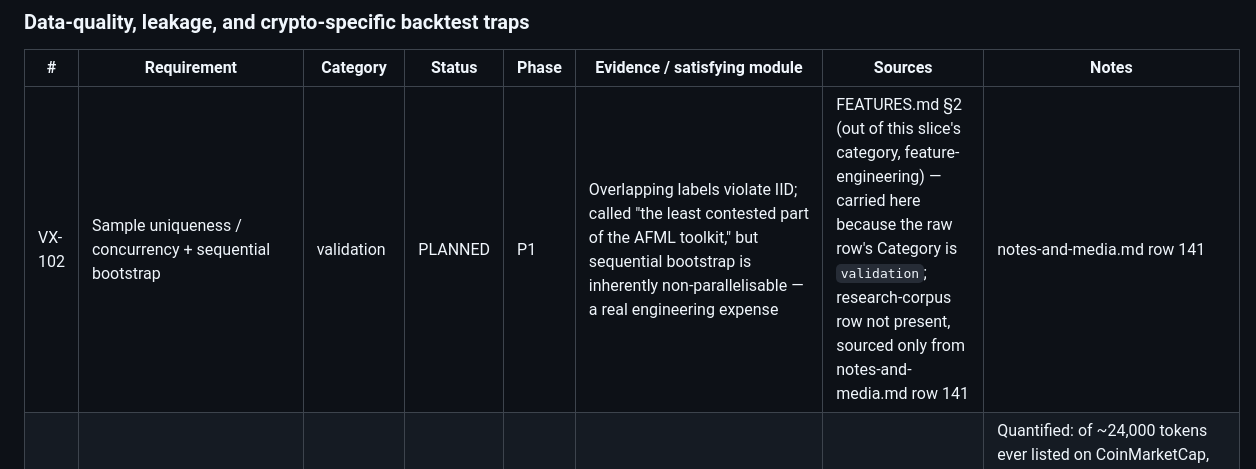
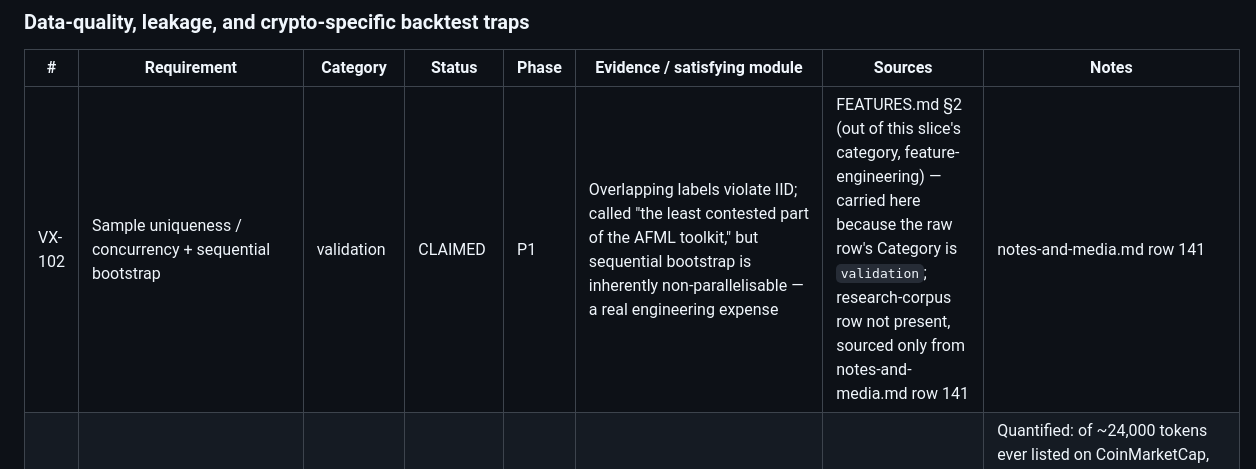
Before and after one commit to ajithd747-dotcom/research, a Markdown page: ledger/merged/risk-execution-validation.md, the part around the change. GitHub-like rendering.

```diff
--- a/ledger/merged/risk-execution-validation.md
+++ b/ledger/merged/risk-execution-validation.md
@@ -470,7 +470,7 @@ profitable, or even a correctly-measuring, system — only that the code exists.
 
 | # | Requirement | Category | Status | Phase | Evidence / satisfying module | Sources | Notes |
 |---|---|---|---|---|---|---|---|
-| VX-102 | Sample uniqueness / concurrency + sequential bootstrap | validation | PLANNED | P1 | Overlapping labels violate IID; called "the least contested part of the AFML toolkit," but sequential bootstrap is inherently non-parallelisable — a real engineering expense | FEATURES.md §2 (out of this slice's category, feature-engineering) — carried here because the raw row's Category is `validation`; research-corpus row not present, sourced only from notes-and-media.md row 141 | notes-and-media.md row 141 | — |
+| VX-102 | Sample uniqueness / concurrency + sequential bootstrap | validation | CLAIMED | P1 | Overlapping labels violate IID; called "the least contested part of the AFML toolkit," but sequential bootstrap is inherently non-parallelisable — a real engineering expense | FEATURES.md §2 (out of this slice's category, feature-engineering) — carried here because the raw row's Category is `validation`; research-corpus row not present, sourced only from notes-and-media.md row 141 | notes-and-media.md row 141 | — |
 | VX-103 | Survivorship-bias-aware backtesting | validation | PLANNED | — | Backtests must account for delisted coins vanishing from datasets | notes-and-media.md row 70 | Quantified: of ~24,000 tokens ever listed on CoinMarketCap, >58% are now dead; a "buy top-20 altcoins" backtest showed +2,800% with survivorship bias vs. +680% without (notes-and-media.md row 124) |
 | VX-104 | Outage-aware backtest fill assumptions | validation | PLANNED | — | Must not assume fills during exactly the volatile windows exchanges historically go down | notes-and-media.md row 71 | — |
 | VX-105 | Look-ahead bias avoidance on close prices | validation | PLANNED | — | Avoid vendor-blended/VWAP-smoothed "close" prices never tradable on any single venue at that instant | notes-and-media.md row 72 | — |
```
Also changed, not shown: ledger/merged/data-and-models.md (+1 -1 lines).
